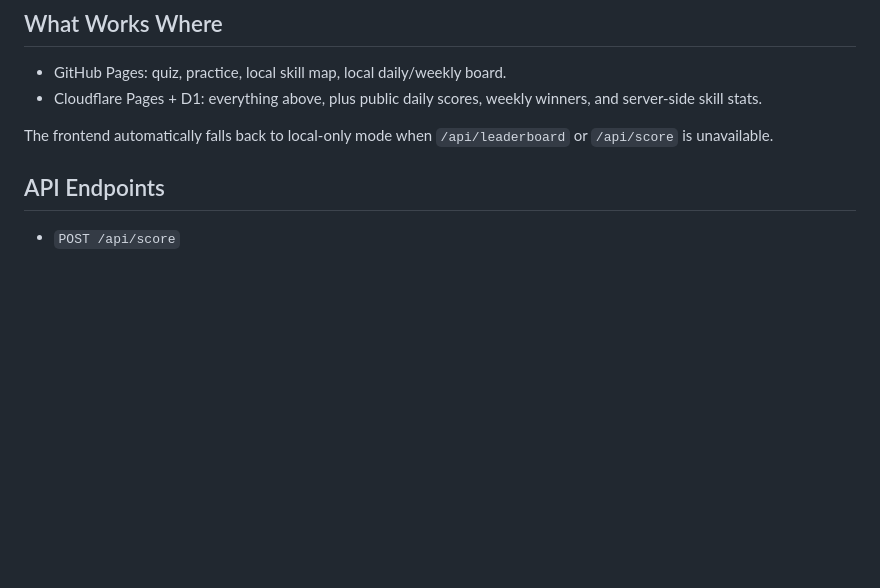
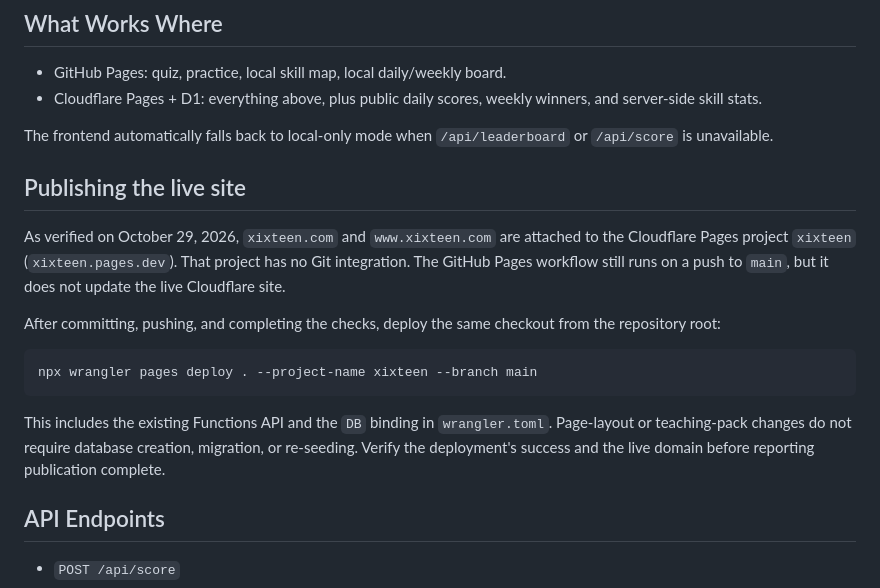
Before and after one commit to philstilwell/xixteen, a Markdown page: docs/scoring-leaderboard-runbook.md, the part around the change. Rendered like a GitHub page; blank space fills up the shorter version.

````diff
--- a/docs/scoring-leaderboard-runbook.md
+++ b/docs/scoring-leaderboard-runbook.md
@@ -8,6 +8,18 @@ XiXteen can run as a static site, but public score recording needs a backend. Th
 - Cloudflare Pages + D1: everything above, plus public daily scores, weekly winners, and server-side skill stats.
 
 The frontend automatically falls back to local-only mode when `/api/leaderboard` or `/api/score` is unavailable.
+
+## Publishing the live site
+
+As verified on October 29, 2026, `xixteen.com` and `www.xixteen.com` are attached to the Cloudflare Pages project `xixteen` (`xixteen.pages.dev`). That project has no Git integration. The GitHub Pages workflow still runs on a push to `main`, but it does not update the live Cloudflare site.
+
+After committing, pushing, and completing the checks, deploy the same checkout from the repository root:
+
+```bash
+npx wrangler pages deploy . --project-name xixteen --branch main
+```
+
+This includes the existing Functions API and the `DB` binding in `wrangler.toml`. Page-layout or teaching-pack changes do not require database creation, migration, or re-seeding. Verify the deployment's success and the live domain before reporting publication complete.
 
 ## API Endpoints
 
````
Also changed, not shown: README.md (+1 -0 lines).
